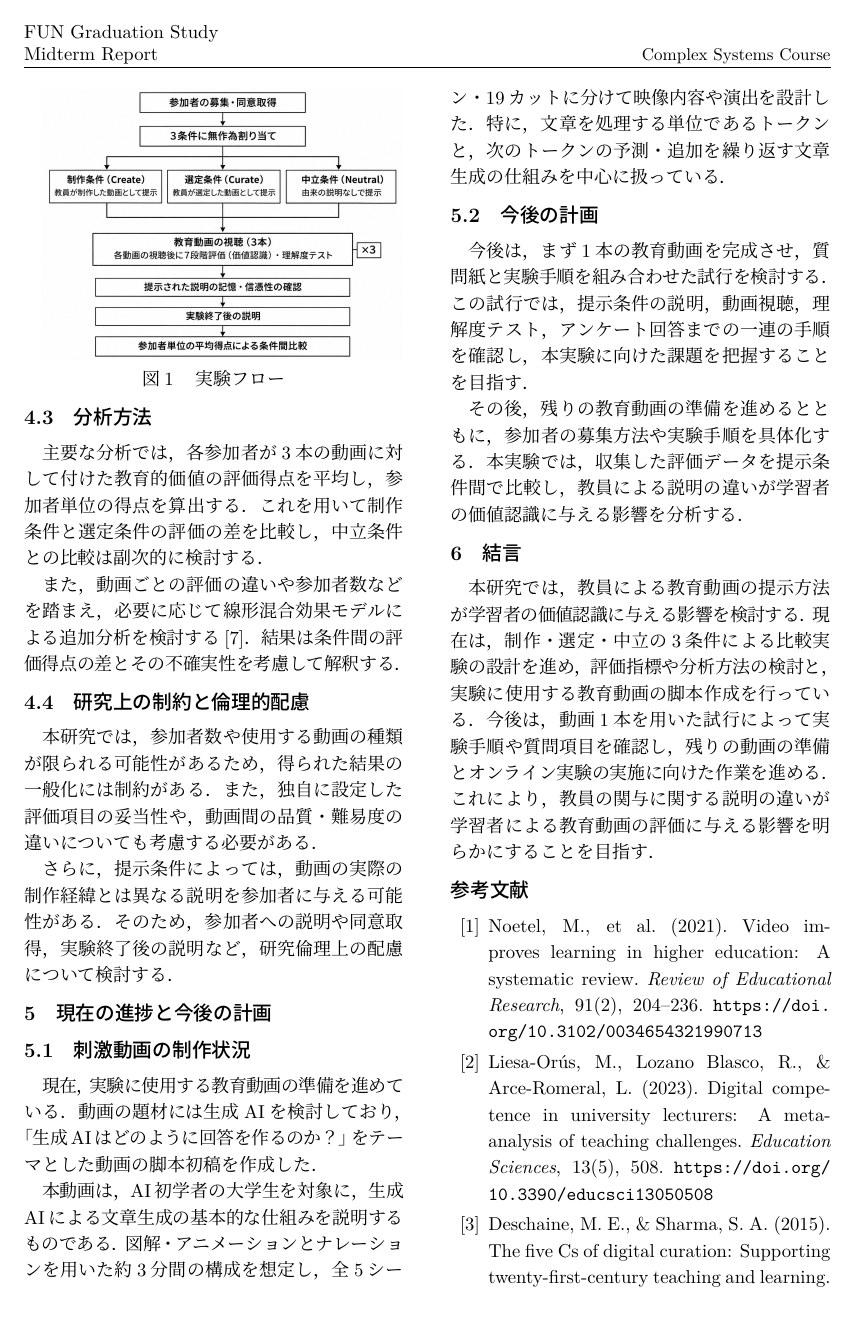
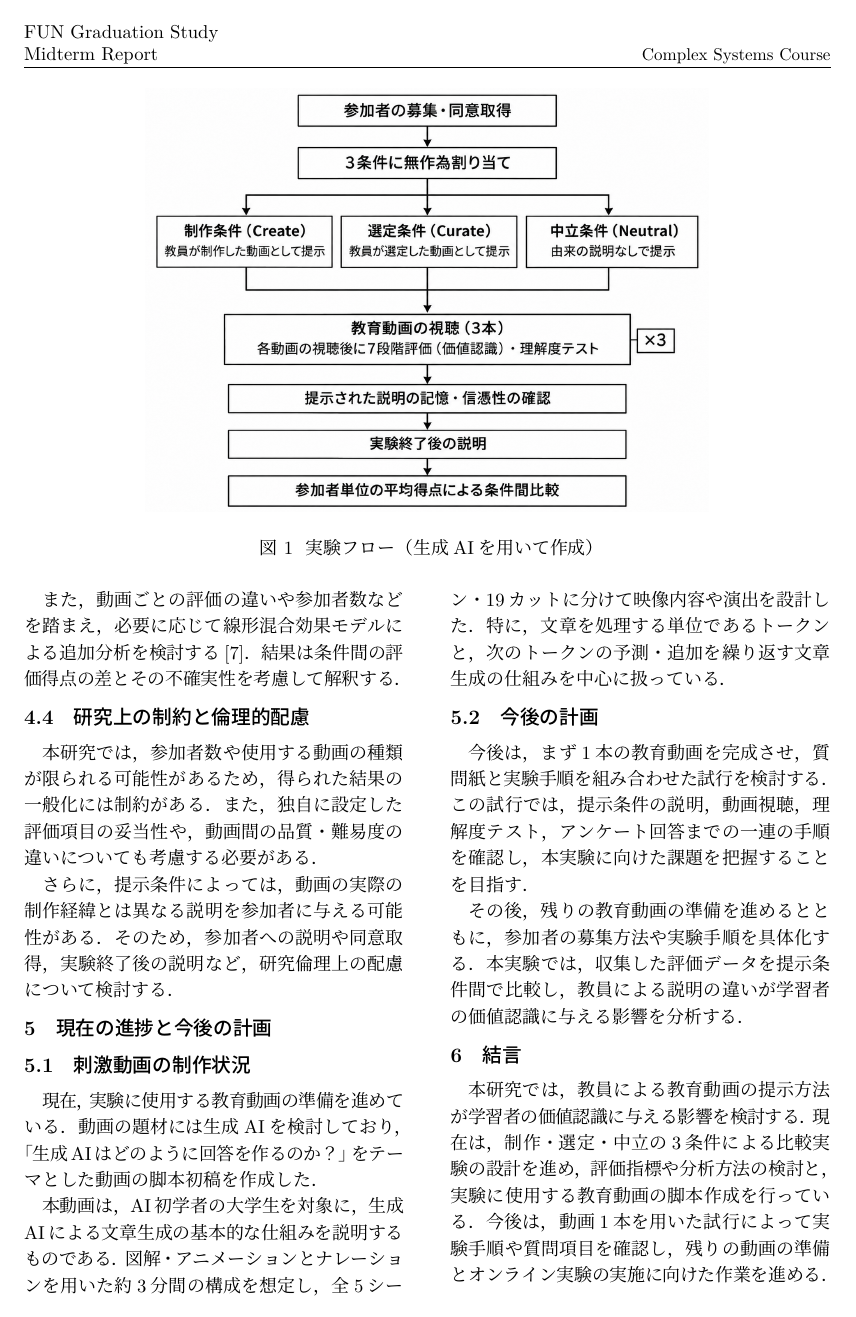
Before and after one commit to hibiki0426-str/latex, a LaTeX document (mid_Ja.tex): page 3 of 4. The pictures show the PDF file mid_Ja.pdf that the author committed with the source.

Commit message:
2026/11/05 14:45

```diff
--- a/mid_Ja.tex
+++ b/mid_Ja.tex
@@ -74,8 +74,15 @@
 
 全動画の評価終了後には，動画の由来についてどのように説明されたと記憶しているか，また，その説明をどの程度信じていたかを確認する．これにより，提示した説明が参加者にどのように受け止められたかを把握する．
 
-\includegraphics[width=0.95\columnwidth]{images/fig_1.png}
-\begin{center}図1　実験フロー\end{center}
+\begin{figure*}[t]
+  \centering
+  \includegraphics[
+    width=0.85\textwidth,
+    height=0.35\textheight,
+    keepaspectratio]{images/fig_1.png}
+  \caption{実験フロー（生成AIを用いて作成）}
+  \label{fig:experiment_flow}
+\end{figure*}
 
 
 \subsection{分析方法}
```
Also changed, not shown: mid_Ja.pdf.
